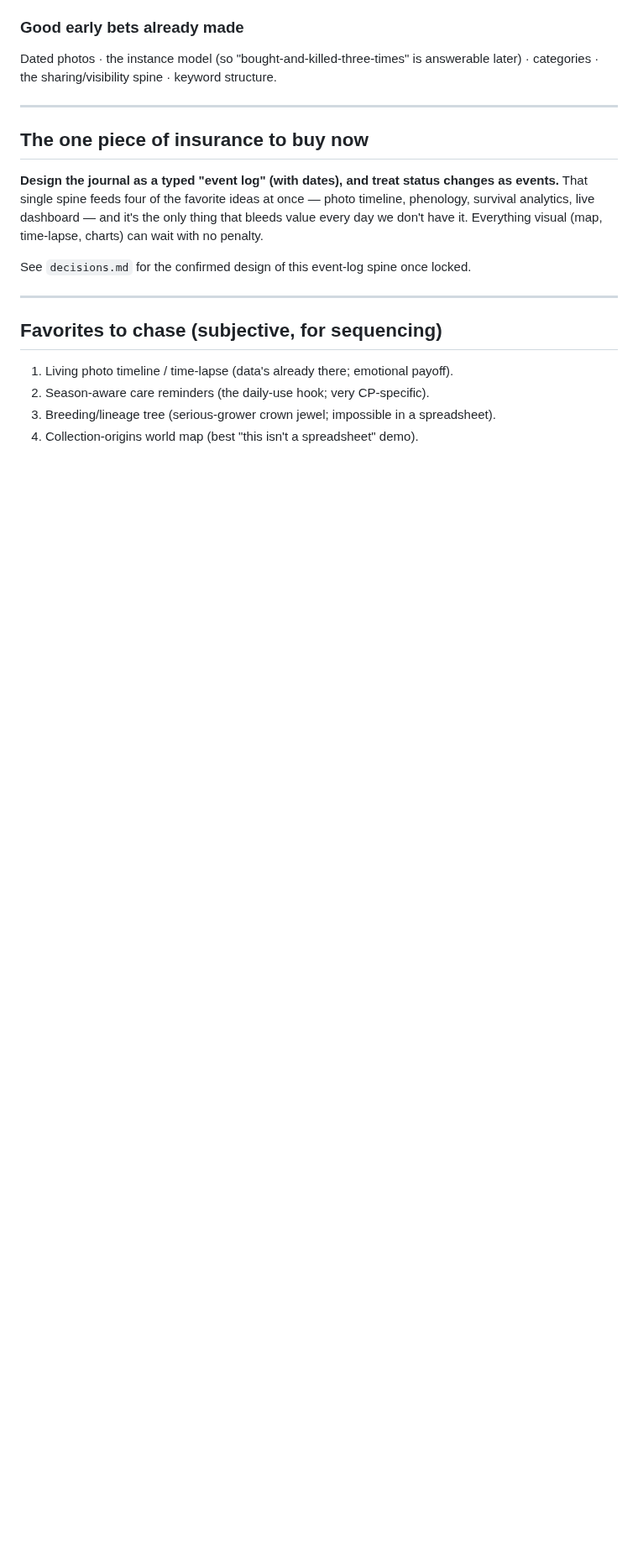
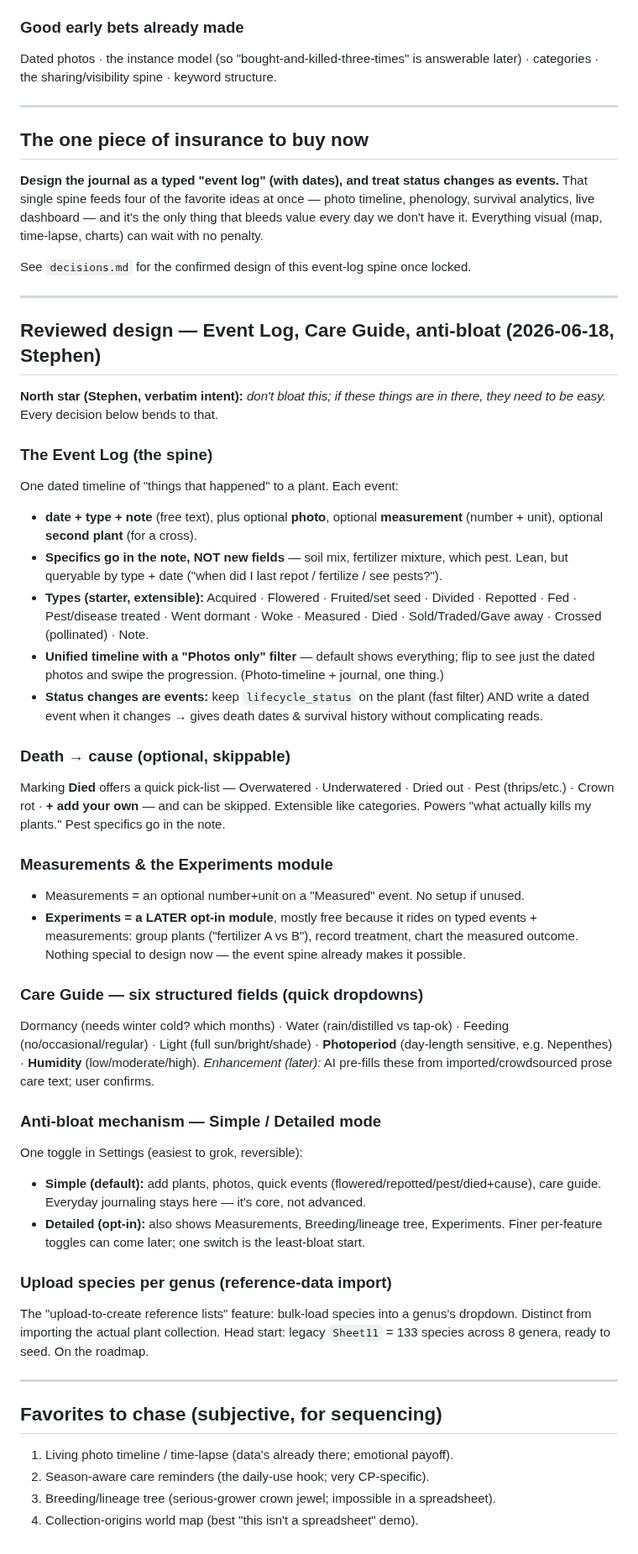
Before and after one commit to stephend7/plant-collector, a Markdown page: vision.md, the part around the change. Shown at 84% size. GitHub-like rendering; blank space fills up the shorter version.

Commit message:
Refine event-log/care-guide design from Stephen's review
Death-cause capture, note-holds-specifics, photos-only timeline filter,
experiments as later opt-in module, six care fields incl photoperiod +
humidity, Simple/Detailed anti-bloat mode, species-per-genus upload.

Co-Authored-By: Claude Opus 4.8 <noreply@anthropic.com>

```diff
--- a/vision.md
+++ b/vision.md
@@ -100,6 +100,56 @@ See `decisions.md` for the confirmed design of this event-log spine once locked.
 
 ---
 
+## Reviewed design — Event Log, Care Guide, anti-bloat (2026-06-18, Stephen)
+
+**North star (Stephen, verbatim intent):** *don't bloat this; if these things are in there,
+they need to be easy.* Every decision below bends to that.
+
+### The Event Log (the spine)
+One dated timeline of "things that happened" to a plant. Each event:
+- **date + type + note** (free text), plus optional **photo**, optional **measurement**
+  (number + unit), optional **second plant** (for a cross).
+- **Specifics go in the note, NOT new fields** — soil mix, fertilizer mixture, which pest.
+  Lean, but queryable by type + date ("when did I last repot / fertilize / see pests?").
+- **Types (starter, extensible):** Acquired · Flowered · Fruited/set seed · Divided ·
+  Repotted · Fed · Pest/disease treated · Went dormant · Woke · Measured · Died ·
+  Sold/Traded/Gave away · Crossed (pollinated) · Note.
+- **Unified timeline with a "Photos only" filter** — default shows everything; flip to see
+  just the dated photos and swipe the progression. (Photo-timeline + journal, one thing.)
+- **Status changes are events:** keep `lifecycle_status` on the plant (fast filter) AND write a
+  dated event when it changes → gives death dates & survival history without complicating reads.
+
+### Death → cause (optional, skippable)
+Marking **Died** offers a quick pick-list — Overwatered · Underwatered · Dried out · Pest
+(thrips/etc.) · Crown rot · **+ add your own** — and can be skipped. Extensible like categories.
+Powers "what actually kills my plants." Pest specifics go in the note.
+
+### Measurements & the Experiments module
+- Measurements = an optional number+unit on a "Measured" event. No setup if unused.
+- **Experiments = a LATER opt-in module**, mostly free because it rides on typed events +
+  measurements: group plants ("fertilizer A vs B"), record treatment, chart the measured outcome.
+  Nothing special to design now — the event spine already makes it possible.
+
+### Care Guide — six structured fields (quick dropdowns)
+Dormancy (needs winter cold? which months) · Water (rain/distilled vs tap-ok) · Feeding
+(no/occasional/regular) · Light (full sun/bright/shade) · **Photoperiod** (day-length sensitive,
+e.g. Nepenthes) · **Humidity** (low/moderate/high). *Enhancement (later):* AI pre-fills these from
+imported/crowdsourced prose care text; user confirms.
+
+### Anti-bloat mechanism — Simple / Detailed mode
+One toggle in Settings (easiest to grok, reversible):
+- **Simple (default):** add plants, photos, quick events (flowered/repotted/pest/died+cause),
+  care guide. Everyday journaling stays here — it's core, not advanced.
+- **Detailed (opt-in):** also shows Measurements, Breeding/lineage tree, Experiments.
+Finer per-feature toggles can come later; one switch is the least-bloat start.
+
+### Upload species per genus (reference-data import)
+The "upload-to-create reference lists" feature: bulk-load species into a genus's dropdown.
+Distinct from importing the actual plant collection. Head start: legacy `Sheet11` = 133 species
+across 8 genera, ready to seed. On the roadmap.
+
+---
+
 ## Favorites to chase (subjective, for sequencing)
 1. Living photo timeline / time-lapse (data's already there; emotional payoff).
 2. Season-aware care reminders (the daily-use hook; very CP-specific).
```
